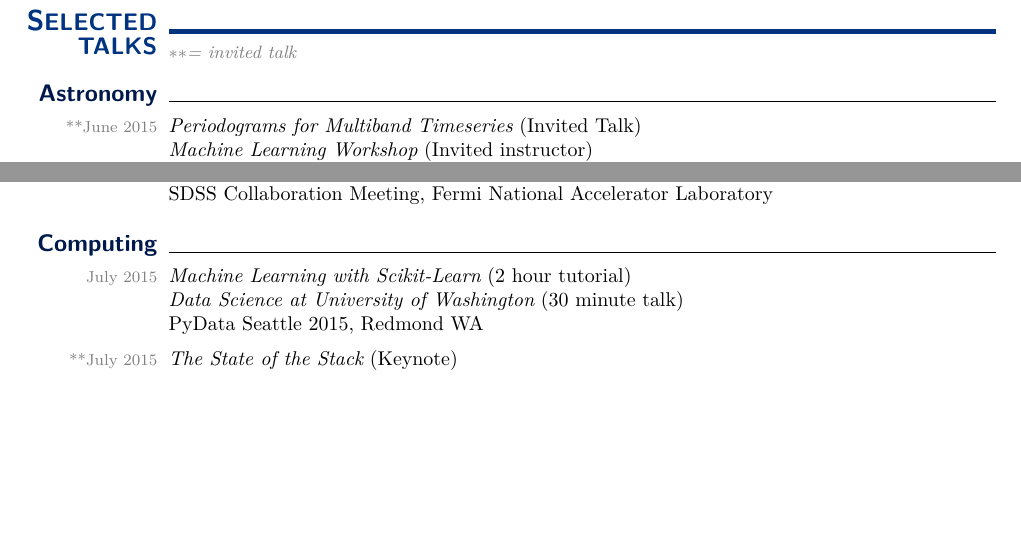
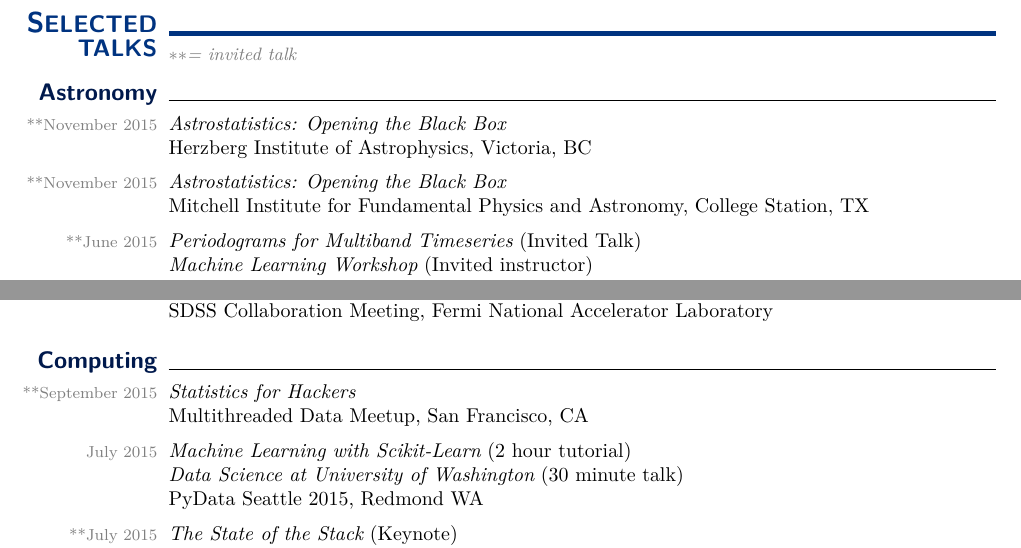
Before and after one commit to jakevdp/website, a LaTeX CV (CV/CV.tex): two parts of pages 4 and 5 of 7, joined at a grey line, cut so that both start at the same text, the shorter picture padded with empty space. Compiled offline with pdfLaTeX.

Commit message:
November 2015 CV update

```diff
--- a/CV/CV.tex
+++ b/CV/CV.tex
@@ -58,7 +58,7 @@
 \lfoot{
   \hspace{-2\marginparsep}
   \,\hfill \arabic{page} of \protect\pageref*{LastPage}  \hfill \,\\
-  \,\hfill {\footnotesize \textcolor{gray}{updated July 2015~~~~~}} \hfill\,
+  \,\hfill {\footnotesize \textcolor{gray}{updated November 2015~~~~~}} \hfill\,
 }
 
 \newcommand{\mydate}[1]{{\textcolor{gray}{\footnotesize #1}}}
@@ -532,6 +532,16 @@ scientific computing tools.
 
 \smalltopic{Astronomy}{}
 
+  \dateonly[**November 2015]{
+      {\it Astrostatistics: Opening the Black Box}\\
+      Herzberg Institute of Astrophysics, Victoria, BC
+  }
+
+  \dateonly[**November 2015]{
+      {\it Astrostatistics: Opening the Black Box}\\
+      Mitchell Institute for Fundamental Physics and Astronomy, College Station, TX
+  }
+
   \dateonly[**June 2015]{
       {\it Periodograms for Multiband Timeseries} (Invited Talk)\\
       {\it Machine Learning Workshop} (Invited instructor)\\
@@ -660,6 +670,11 @@ scientific computing tools.
 
 
 \smalltopic{Computing}{}
+
+  \dateonly[**September 2015]{
+      {\it Statistics for Hackers}\\
+      Multithreaded Data Meetup, San Francisco, CA
+  }
 
   \dateonly[July 2015]{
     {\it Machine Learning with Scikit-Learn} (2 hour tutorial)\\
```
Also changed, not shown: CV/CV.tex (8 more changed lines).
